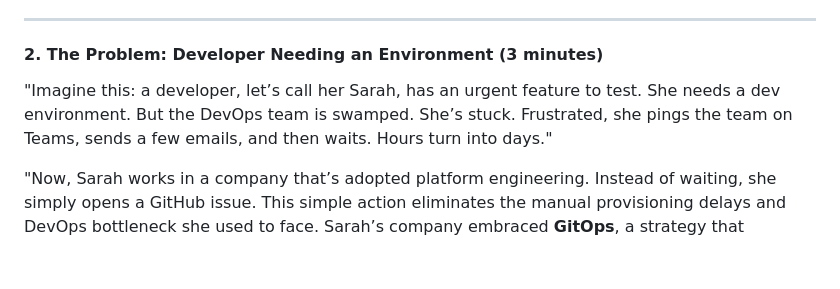
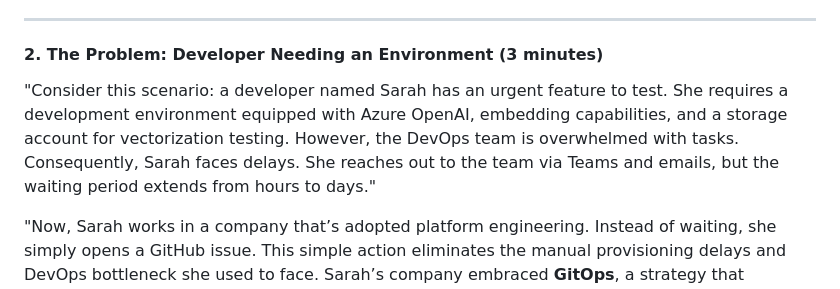
Before and after one commit to orsharon7/azure-crossplane-argocd, a Markdown page: USER_STORY.md, the part around the change. Rendered like a GitHub page; blank space fills up the shorter version.

Commit message:
Update USER_STORY.md to enhance the developer scenario with specific Azure features and clarify the impact of platform engineering on provisioning delays

```diff
--- a/USER_STORY.md
+++ b/USER_STORY.md
@@ -12,7 +12,7 @@
 
 #### **2. The Problem: Developer Needing an Environment (3 minutes)**
 
-"Imagine this: a developer, let’s call her Sarah, has an urgent feature to test. She needs a dev environment. But the DevOps team is swamped. She’s stuck. Frustrated, she pings the team on Teams, sends a few emails, and then waits. Hours turn into days."
+"Consider this scenario: a developer named Sarah has an urgent feature to test. She requires a development environment equipped with Azure OpenAI, embedding capabilities, and a storage account for vectorization testing. However, the DevOps team is overwhelmed with tasks. Consequently, Sarah faces delays. She reaches out to the team via Teams and emails, but the waiting period extends from hours to days."
 
 "Now, Sarah works in a company that’s adopted platform engineering. Instead of waiting, she simply opens a GitHub issue. This simple action eliminates the manual provisioning delays and DevOps bottleneck she used to face. Sarah’s company embraced **GitOps**, a strategy that manages infrastructure and applications using Git as the single source of truth. And that’s where our journey begins."
 
```
